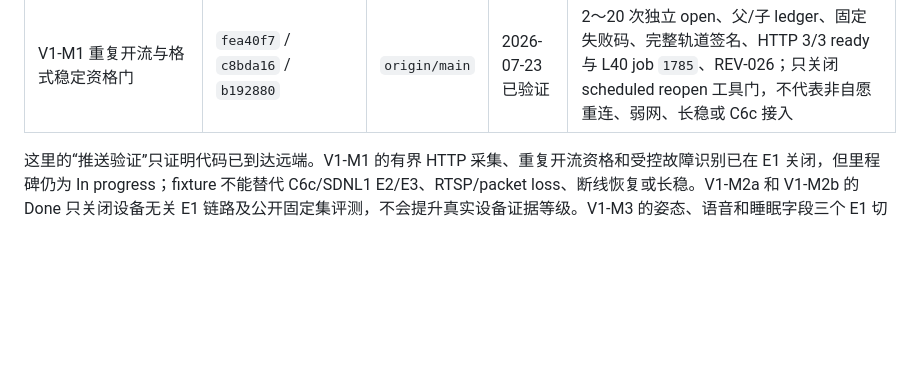
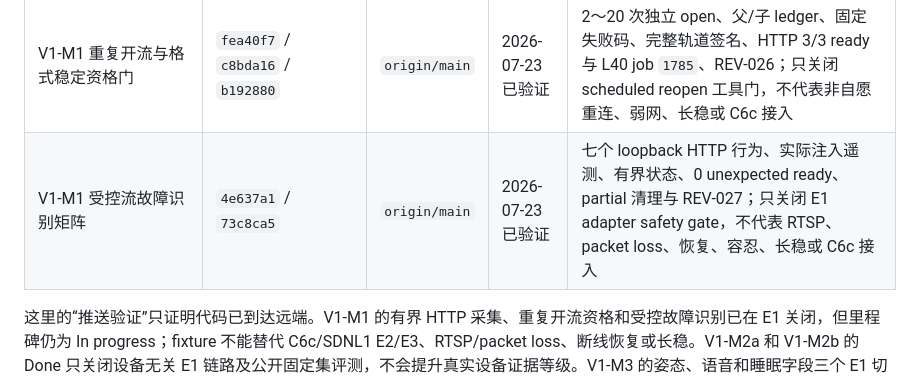
Before and after one commit to a1443356159/kangshield, a Markdown page: docs/milestones.md, the part around the change. Drawn GitHub-style; blank space fills up the shorter version.

Commit message:
docs: index controlled stream fault milestone

```diff
--- a/docs/milestones.md
+++ b/docs/milestones.md
@@ -63,6 +63,7 @@ V1 必须在 8 月 9 日结束探索。未完成的候选项默认不进入 V2
 | V1-R1 候选 Runtime 依赖闭包门 | `876ce07` / `f93a41a` | `origin/main` | 2026-07-23 已验证 | RTMPose + FunASR 候选 profile、脱敏 inventory、extras/marker 闭包、八个 fail-closed gate 与 REV-024；工程工具通过，共享环境保持 3/8 ready，不代表 final lock、NOTICE 或比赛环境已冻结 |
 | V1-M1 有界网络音视频流采集接缝 | `8cbd91f` / `5ce260e` | `origin/main` | 2026-07-23 已验证 | 环境端点、有界关键帧 codec-copy、owner-only Matroska、输出 timing gate、故障清理、HTTP E1 与 L40 job `1782`、REV-025；不代表 C6c RTSP、平台、重连或 drift 已验收 |
 | V1-M1 重复开流与格式稳定资格门 | `fea40f7` / `c8bda16` / `b192880` | `origin/main` | 2026-07-23 已验证 | 2～20 次独立 open、父/子 ledger、固定失败码、完整轨道签名、HTTP 3/3 ready 与 L40 job `1785`、REV-026；只关闭 scheduled reopen 工具门，不代表非自愿重连、弱网、长稳或 C6c 接入 |
+| V1-M1 受控流故障识别矩阵 | `4e637a1` / `73c8ca5` | `origin/main` | 2026-07-23 已验证 | 七个 loopback HTTP 行为、实际注入遥测、有界状态、0 unexpected ready、partial 清理与 REV-027；只关闭 E1 adapter safety gate，不代表 RTSP、packet loss、恢复、容忍、长稳或 C6c 接入 |
 
 这里的“推送验证”只证明代码已到达远端。V1-M1 的有界 HTTP 采集、重复开流资格和受控故障识别已在 E1 关闭，但里程碑仍为 In progress；fixture 不能替代 C6c/SDNL1 E2/E3、RTSP/packet loss、断线恢复或长稳。V1-M2a 和 V1-M2b 的 Done 只关闭设备无关 E1 链路及公开固定集评测，不会提升真实设备证据等级。V1-M3 的姿态、语音和睡眠字段三个 E1 切片均已验收，因此仅在 E1 探索范围标记 Done；M2c 已有采集规程、容器时间戳工具、采集包 readiness gate 和可复用的流接收工具，但仍没有真实 C6c 媒体或 SDNL1 字段证据。V1-R1 G4 的离线特征、首版候选状态机、公开压力与双标注/裁决/事件 scorer 也都只属于 E1，不能替代 C6c 正负视频、冻结策略的真实候选/事件指标、床上躺卧、多人 tracking 或跌倒风险/告警验收。
 
```
